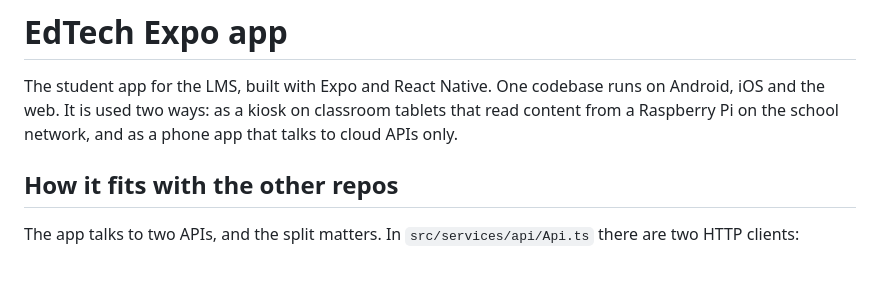
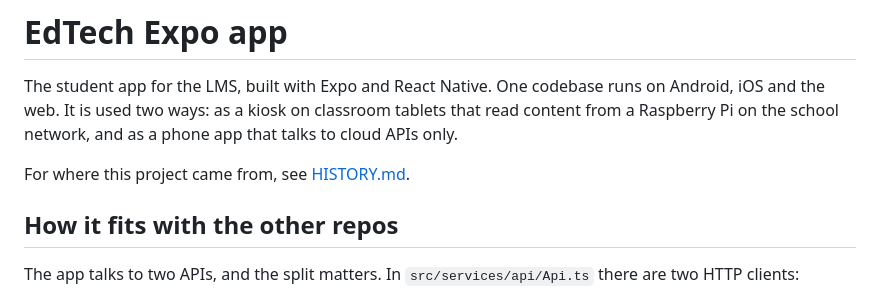
Before and after one commit to edtech4good/edtech-expo, a Markdown page: README.md, the part around the change. GitHub-like rendering; blank space fills up the shorter version.

```diff
--- a/README.md
+++ b/README.md
@@ -1,6 +1,8 @@
 # EdTech Expo app
 
 The student app for the LMS, built with Expo and React Native. One codebase runs on Android, iOS and the web. It is used two ways: as a kiosk on classroom tablets that read content from a Raspberry Pi on the school network, and as a phone app that talks to cloud APIs only.
+
+For where this project came from, see [HISTORY.md](HISTORY.md).
 
 ## How it fits with the other repos
 
```
Also changed, not shown: HISTORY.md (added, +52 -0 lines).
